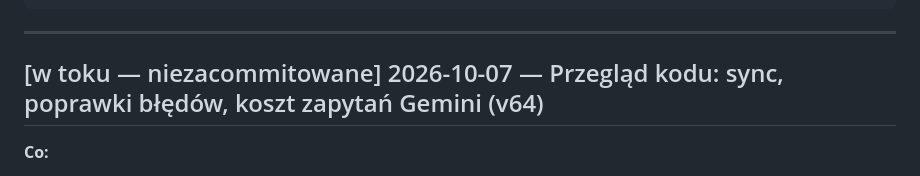
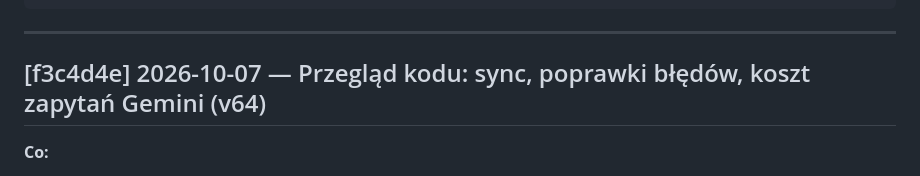
Before and after one commit to KamilBrankiewicz/licznik-kalorii, a Markdown page: docs/CHANGELOG.md, the part around the change. Rendered like a GitHub page.

Commit message:
Reference commit hash in changelog entry for v64
Co-Authored-By: Claude Opus 5.5 <noreply@anthropic.com>

```diff
--- a/docs/CHANGELOG.md
+++ b/docs/CHANGELOG.md
@@ -15,7 +15,7 @@ Format wpisu — nowe na górze:
 
 ---
 
-## [w toku — niezacommitowane] 2026-10-07 — Przegląd kodu: sync, poprawki błędów, koszt zapytań Gemini (v64)
+## [f3c4d4e] 2026-10-07 — Przegląd kodu: sync, poprawki błędów, koszt zapytań Gemini (v64)
 **Co:**
 - Sync wysyła do Firestore tylko dokumenty, które po merge różnią się od chmury (wcześniej każde
   otwarcie aplikacji przepisywało wszystkie dni i kolekcje). Każda kolekcja synchronizuje się we
```
